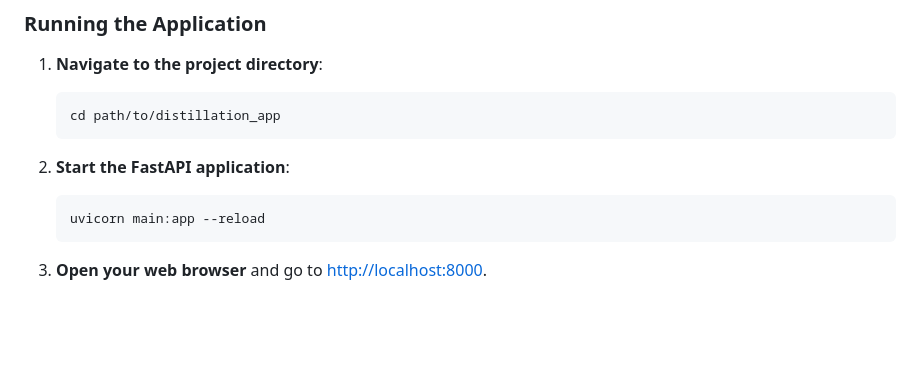
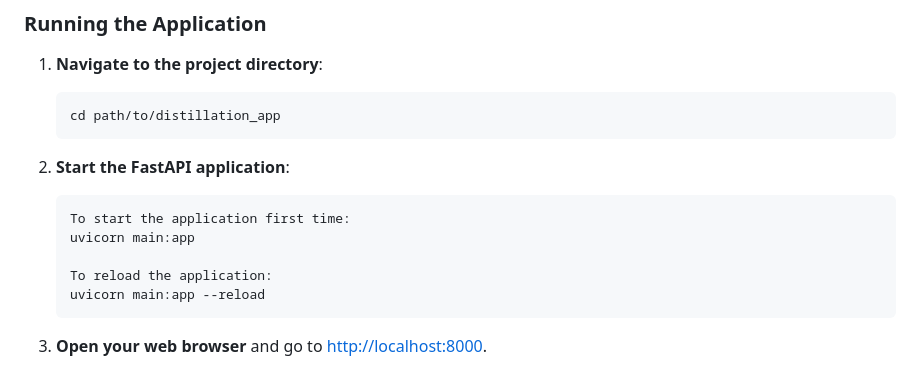
Before and after one commit to fjehlik/distillery-assistant, a Markdown page: README.md, the part around the change. Drawn GitHub-style; blank space fills up the shorter version.

Commit message:
update README for starting application

````diff
--- a/README.md
+++ b/README.md
@@ -47,6 +47,10 @@ pip install fastapi uvicorn jinja2
 2. **Start the FastAPI application**:
 
    ```bash
+   To start the application first time:
+   uvicorn main:app
+
+   To reload the application:
    uvicorn main:app --reload
    ```
 
````
